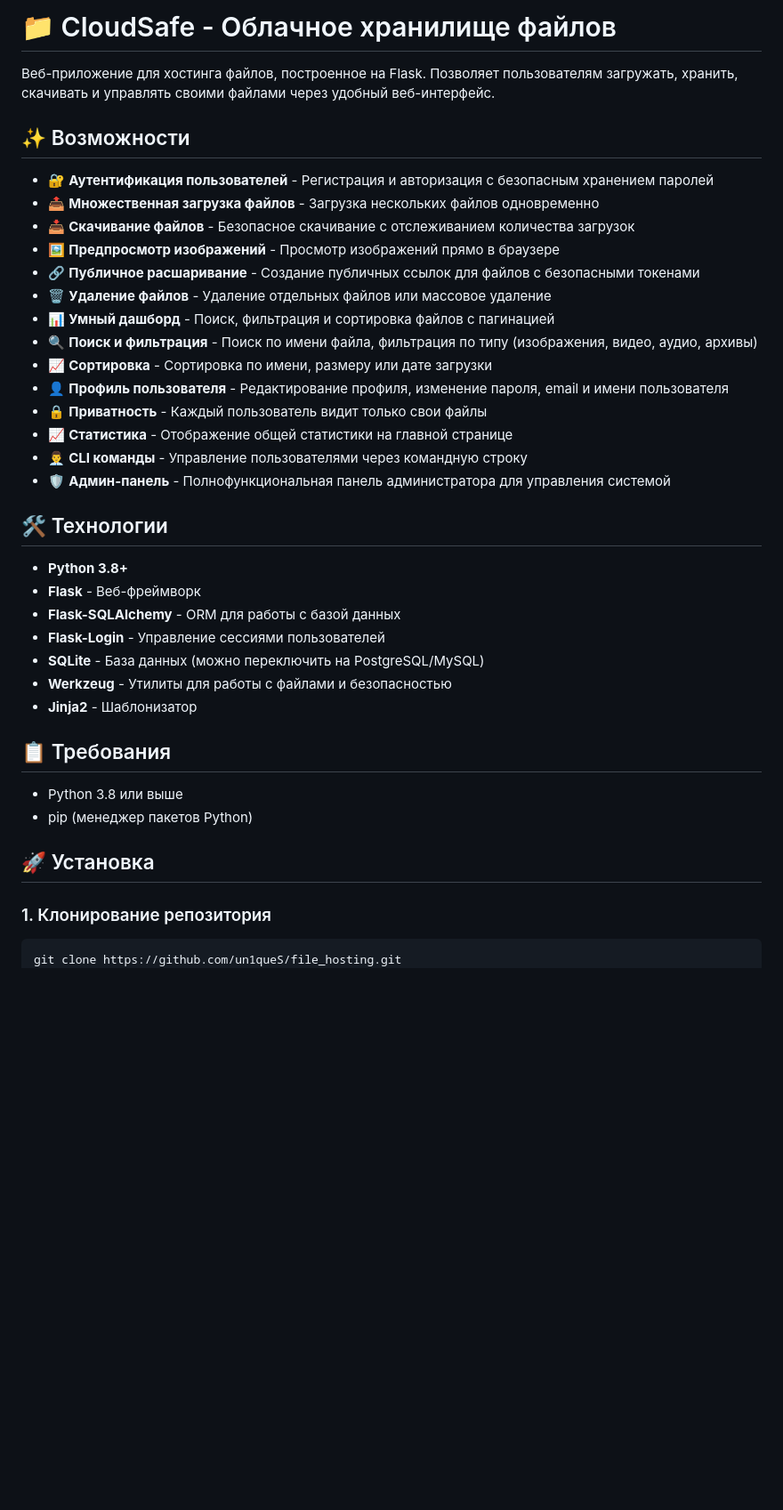
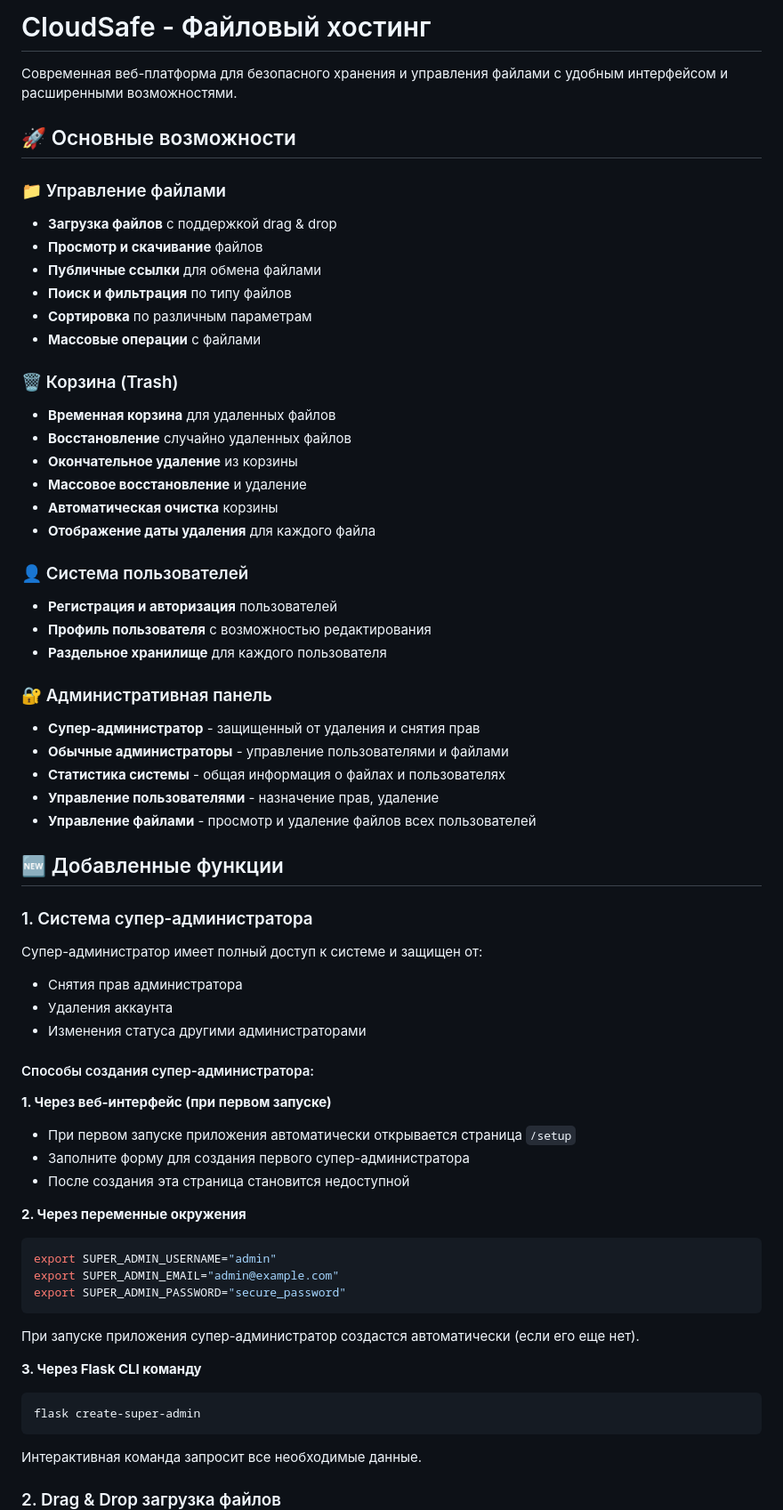
Before and after one commit to un1queS/petProject, a Markdown page: README.md, the part around one of its changes. Shown at 89% size. GitHub-like rendering; blank space fills up the shorter version.

````diff
--- a/README.md
+++ b/README.md
@@ -1,42 +1,66 @@
-# 📁 CloudSafe - Облачное хранилище файлов
+# CloudSafe - Файловый хостинг
 
-Веб-приложение для хостинга файлов, построенное на Flask. Позволяет пользователям загружать, хранить, скачивать и управлять своими файлами через удобный веб-интерфейс.
+Современная веб-платформа для безопасного хранения и управления файлами с удобным интерфейсом и расширенными возможностями.
 
-## ✨ Возможности
+## 🚀 Основные возможности
 
-- 🔐 **Аутентификация пользователей** - Регистрация и авторизация с безопасным хранением паролей
-- 📤 **Множественная загрузка файлов** - Загрузка нескольких файлов одновременно
-- 📥 **Скачивание файлов** - Безопасное скачивание с отслеживанием количества загрузок
-- 🖼️ **Предпросмотр изображений** - Просмотр изображений прямо в браузере
-- 🔗 **Публичное расшаривание** - Создание публичных ссылок для файлов с безопасными токенами
-- 🗑️ **Удаление файлов** - Удаление отдельных файлов или массовое удаление
-- 📊 **Умный дашборд** - Поиск, фильтрация и сортировка файлов с пагинацией
-- 🔍 **Поиск и фильтрация** - Поиск по имени файла, фильтрация по типу (изображения, видео, аудио, архивы)
-- 📈 **Сортировка** - Сортировка по имени, размеру или дате загрузки
-- 👤 **Профиль пользователя** - Редактирование профиля, изменение пароля, email и имени пользователя
-- 🔒 **Приватность** - Каждый пользователь видит только свои файлы
-- 📈 **Статистика** - Отображение общей статистики на главной странице
-- 👨‍💼 **CLI команды** - Управление пользователями через командную строку
-- 🛡️ **Админ-панель** - Полнофункциональная панель администратора для управления системой
+### 📁 Управление файлами
+- **Загрузка файлов** с поддержкой drag & drop
+- **Просмотр и скачивание** файлов
+- **Публичные ссылки** для обмена файлами
+- **Поиск и фильтрация** по типу файлов
+- **Сортировка** по различным параметрам
+- **Массовые операции** с файлами
 
-## 🛠️ Технологии
+### 🗑️ Корзина (Trash)
+- **Временная корзина** для удаленных файлов
+- **Восстановление** случайно удаленных файлов
+- **Окончательное удаление** из корзины
+- **Массовое восстановление** и удаление
+- **Автоматическая очистка** корзины
+- **Отображение даты удаления** для каждого файла
 
-- **Python 3.8+**
-- **Flask** - Веб-фреймворк
-- **Flask-SQLAlchemy** - ORM для работы с базой данных
-- **Flask-Login** - Управление сессиями пользователей
-- **SQLite** - База данных (можно переключить на PostgreSQL/MySQL)
-- **Werkzeug** - Утилиты для работы с файлами и безопасностью
-- **Jinja2** - Шаблонизатор
+### 👤 Система пользователей
+- **Регистрация и авторизация** пользователей
+- **Профиль пользователя** с возможностью редактирования
+- **Раздельное хранилище** для каждого пользователя
 
-## 📋 Требования
+### 🔐 Административная панель
+- **Супер-администратор** - защищенный от удаления и снятия прав
+- **Обычные администраторы** - управление пользователями и файлами
+- **Статистика системы** - общая информация о файлах и пользователях
+- **Управление пользователями** - назначение прав, удаление
+- **Управление файлами** - просмотр и удаление файлов всех пользователей
 
-- Python 3.8 или выше
-- pip (менеджер пакетов Python)
+## 🆕 Добавленные функции
 
-## 🚀 Установка
+### 1. Система супер-администратора
 
-### 1. Клонирование репозитория
+Супер-администратор имеет полный доступ к системе и защищен от:
+- Снятия прав администратора
+- Удаления аккаунта
+- Изменения статуса другими администраторами
 
+#### Способы создания супер-администратора:
+
+**1. Через веб-интерфейс (при первом запуске)**
+- При первом запуске приложения автоматически открывается страница `/setup`
+- Заполните форму для создания первого супер-администратора
+- После создания эта страница становится недоступной
+
+**2. Через переменные окружения**
 ```bash
-git clone https://github.com/un1queS/file_hosting.git
+export SUPER_ADMIN_USERNAME="admin"
+export SUPER_ADMIN_EMAIL="admin@example.com"
+export SUPER_ADMIN_PASSWORD="secure_password"
+```
+При запуске приложения супер-администратор создастся автоматически (если его еще нет).
+
+**3. Через Flask CLI команду**
+```bash
+flask create-super-admin
+```
+Интерактивная команда запросит все необходимые данные.
+
+### 2. Drag & Drop загрузка файлов
+
````
Also changed, not shown: other parts of README.md (+107 -171 lines).
